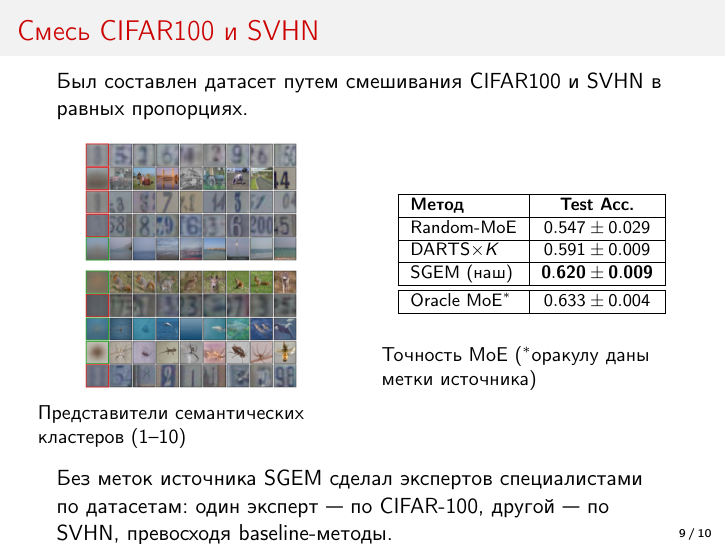
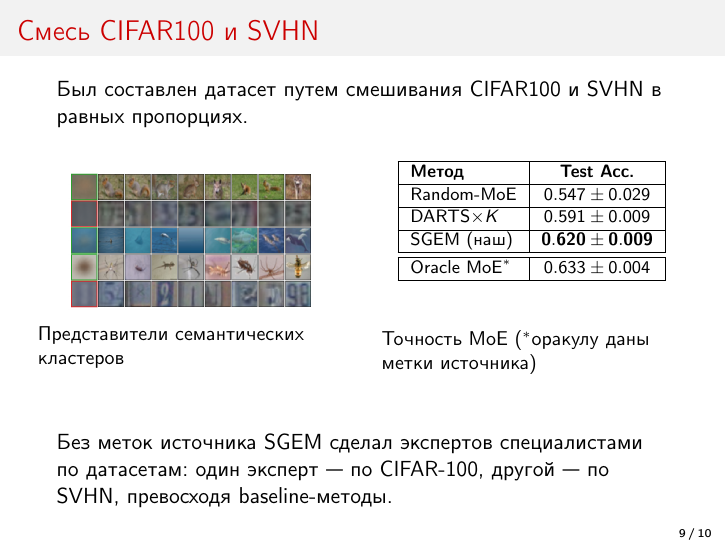
Before and after one commit to intsystems/nas-for-moe, LaTeX slides (slides/slides.tex): page 9 of 10. Compiled offline with pdfLaTeX.

Commit message:
slides: show only clusters 5-9 representatives on the CIFAR-100/SVHN results slide

```diff
--- a/slides/slides.tex
+++ b/slides/slides.tex
@@ -240,9 +240,8 @@
     \begin{columns}[c]
     \column{0.5\textwidth}
         \begin{figure}
-            \includegraphics[width=0.7\textwidth]{reps5}\\[2pt]
-            \includegraphics[width=0.7\textwidth]{reps5_b}
-            \caption*{Представители семантических кластеров (1--10)}
+            \includegraphics[width=0.8\textwidth]{reps5_b}
+            \caption*{Представители семантических кластеров}
         \end{figure}
 
     \column{0.5\textwidth}
@@ -266,12 +265,12 @@
             \hline
 
             \end{tabular}
-            \vspace{0.3cm}
+            \vspace{0.6cm}
         \caption*{Точность MoE ($^{*}$оракулу даны метки источника)}
         \end{table}
     \end{columns}
 
-    \smallskip
+    \bigskip
 
     Без меток источника SGEM сделал экспертов специалистами по датасетам: один эксперт --- по CIFAR-100, другой --- по SVHN, превосходя baseline-методы.
 
```
Also changed, not shown: slides/slides.pdf.
